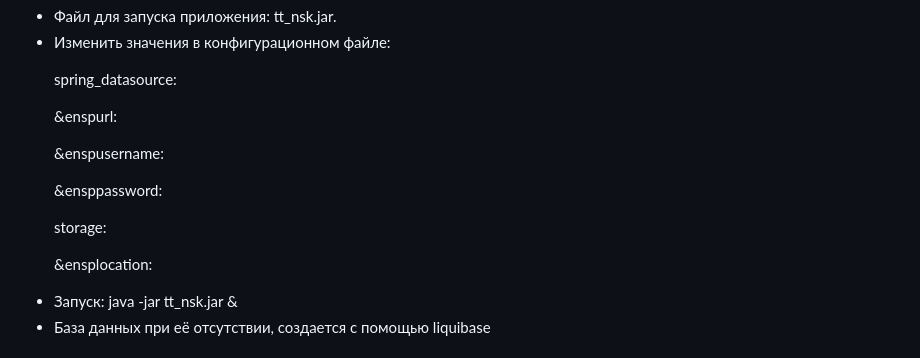
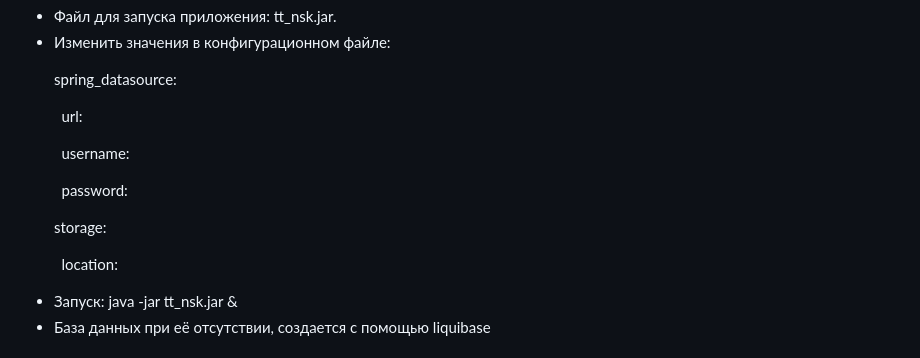
Before and after one commit to Shuffle-code/tt_nsk, a Markdown page: README.md, the part around the change. GitHub-like rendering.

```diff
--- a/README.md
+++ b/README.md
@@ -41,11 +41,11 @@
      <li>Файл для запуска приложения: tt_nsk.jar.</li>
      <li>Изменить значения в конфигурационном файле:
 <p>spring_datasource:</p>
-<p>&enspurl: </p>
-<p>&enspusername: </p>
-<p>&ensppassword: </p>
+<p>&ensp;url: </p>
+<p>&ensp;username: </p>
+<p>&ensp;password: </p>
 <p>storage:
-<p>&ensplocation: </p>
+<p>&ensp;location: </p>
   </li>
    <li>Запуск: java -jar tt_nsk.jar &</li>
    <li>База данных при её отсутствии, создается с помощью liquibase</li>
```
